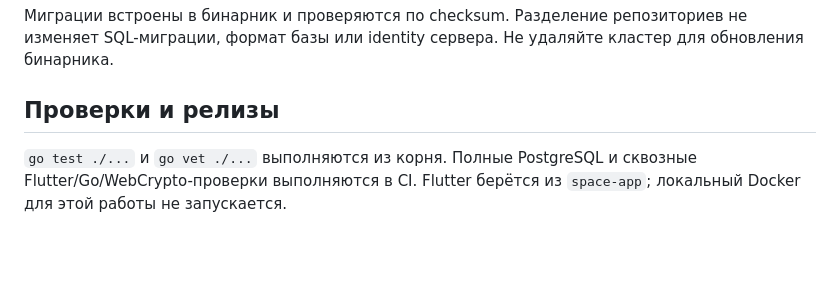
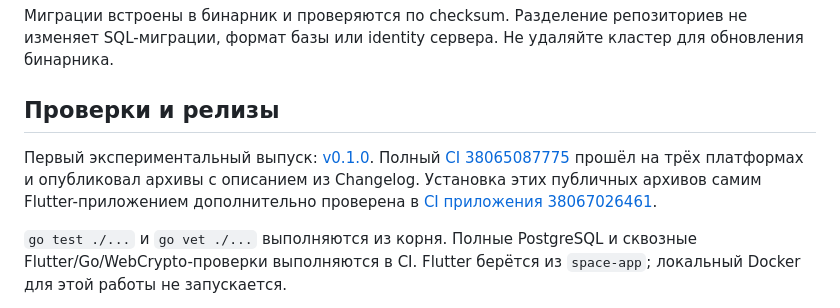
Before and after one commit to space-protocol-project/space-server, a Markdown page: README.md, the part around the change. Drawn GitHub-style; blank space fills up the shorter version.

Commit message:
Зафиксировать публикацию сервера v0.1.0 и проверку установки [skip ci]

```diff
--- a/README.md
+++ b/README.md
@@ -28,6 +28,8 @@ go run ./cmd/space-server
 
 ## Проверки и релизы
 
+Первый экспериментальный выпуск: [v0.1.0](https://github.com/space-protocol-project/space-server/releases/tag/v0.1.0). Полный [CI 38065087775](https://github.com/space-protocol-project/space-server/actions/runs/38065087775) прошёл на трёх платформах и опубликовал архивы с описанием из Changelog. Установка этих публичных архивов самим Flutter-приложением дополнительно проверена в [CI приложения 38067026461](https://github.com/space-protocol-project/space-app/actions/runs/38067026461).
+
 `go test ./...` и `go vet ./...` выполняются из корня. Полные PostgreSQL и сквозные Flutter/Go/WebCrypto-проверки выполняются в CI. Flutter берётся из `space-app`; локальный Docker для этой работы не запускается.
 
 Теги `vX.Y.Z` собирают Windows x64, macOS arm64 и Linux x64, проверяют перезапуск и приглашённого участника через TLS, затем публикуют архивы и SHA-256. Описание берётся из соответствующего раздела [Changelog.md](Changelog.md). Без полного успешного CI публикации нет. Обычные и ручные сборки сохраняют артефакты.
```
